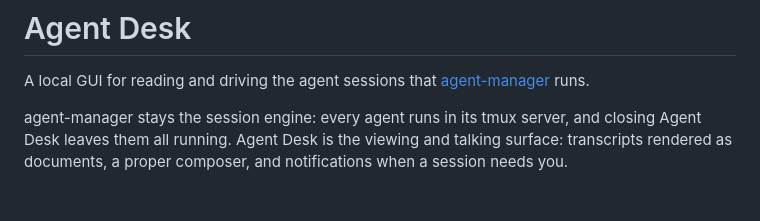
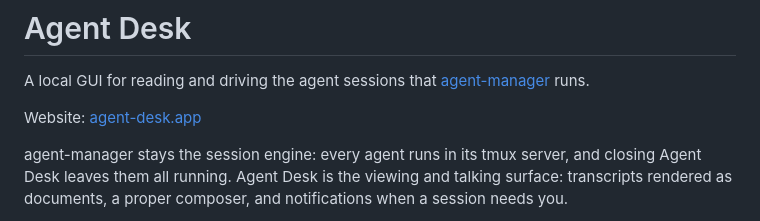
Before and after one commit to gsperry/agent-desk, a Markdown page: README.md, the part around the change. Drawn GitHub-style; blank space fills up the shorter version.

```diff
--- a/README.md
+++ b/README.md
@@ -1,6 +1,8 @@
 # Agent Desk
 
 A local GUI for reading and driving the agent sessions that [agent-manager](https://github.com/YoanWai/agent-manager) runs.
+
+Website: [agent-desk.app](https://agent-desk.app)
 
 agent-manager stays the session engine: every agent runs in its tmux server, and closing Agent Desk leaves them all running. Agent Desk is the viewing and talking surface: transcripts rendered as documents, a proper composer, and notifications when a session needs you.
 
```
Also changed, not shown: site/img/changes.png (added), site/img/overview.png (added), site/img/session.png (added), site/img/usage.png (added), site/img/waiting.png (added), 5 other files.
